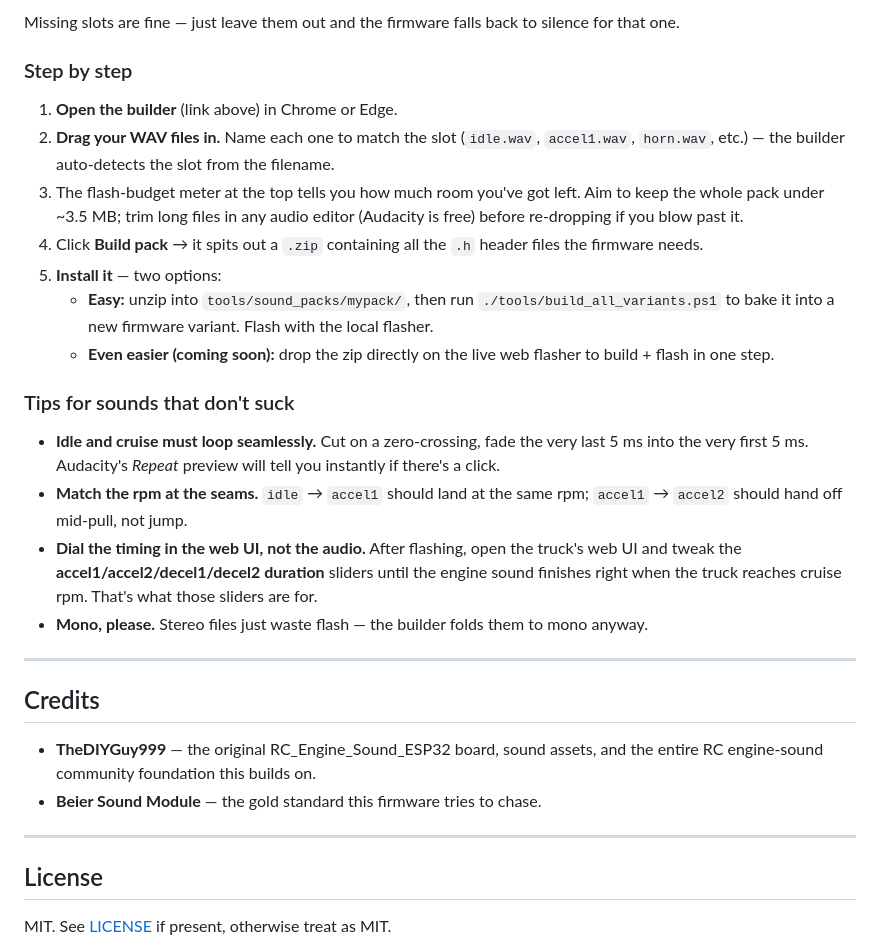
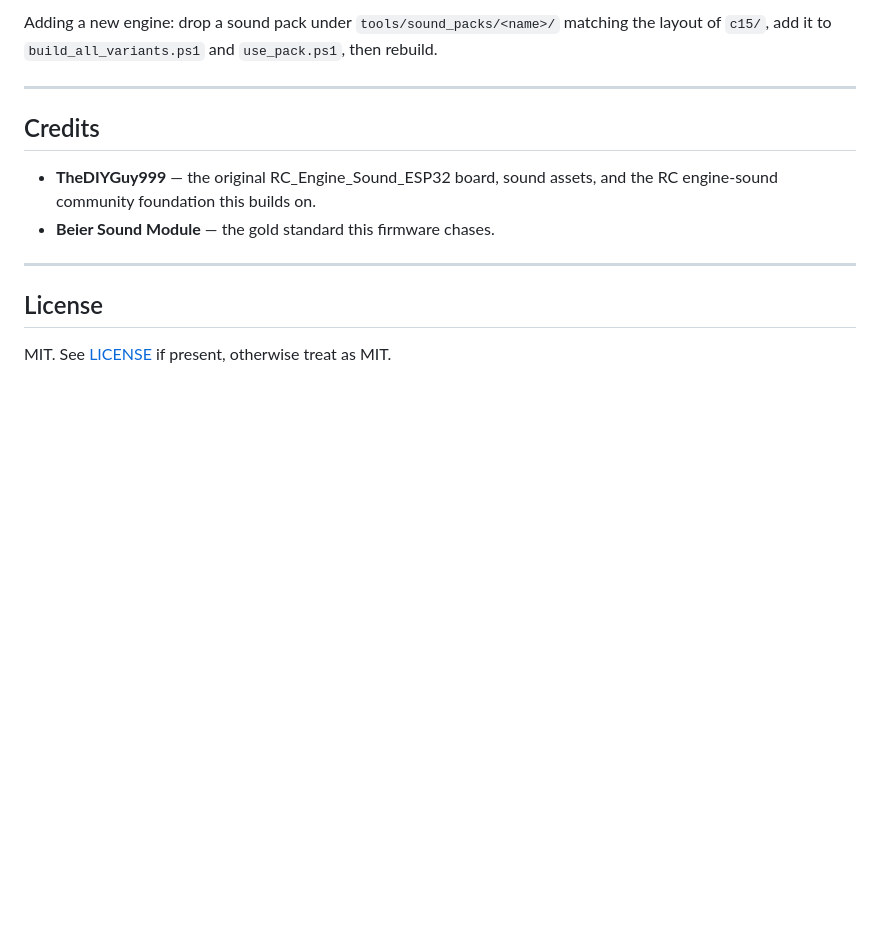
Before and after one commit to turbotike/poor-mans-beier-firmware-for-the-diyguy-999-board-, a Markdown page: README.md, the part around one of its changes. GitHub-like rendering; blank space fills up the shorter version.

```diff
--- a/README.md
+++ b/README.md
@@ -181,45 +179,14 @@ builder normalizes everything for you). One file per slot:
-Missing slots are fine — just leave them out and the firmware falls back to
-silence for that one.
-
-### Step by step
-
-1. **Open the builder** (link above) in Chrome or Edge.
-2. **Drag your WAV files in.** Name each one to match the slot
-   (`idle.wav`, `accel1.wav`, `horn.wav`, etc.) — the builder auto-detects
-   the slot from the filename.
-3. The flash-budget meter at the top tells you how much room you've got
-   left. Aim to keep the whole pack under ~3.5 MB; trim long files in any
-   audio editor (Audacity is free) before re-dropping if you blow past it.
-4. Click **Build pack** → it spits out a `.zip` containing all the `.h`
-   header files the firmware needs.
-5. **Install it** — two options:
-   - **Easy:** unzip into `tools/sound_packs/mypack/`, then run
-     `./tools/build_all_variants.ps1` to bake it into a new firmware
-     variant. Flash with the local flasher.
-   - **Even easier (coming soon):** drop the zip directly on the live web
-     flasher to build + flash in one step.
-
-### Tips for sounds that don't suck
-
-- **Idle and cruise must loop seamlessly.** Cut on a zero-crossing, fade
-  the very last 5 ms into the very first 5 ms. Audacity's *Repeat* preview
-  will tell you instantly if there's a click.
-- **Match the rpm at the seams.** `idle` → `accel1` should land at the same
-  rpm; `accel1` → `accel2` should hand off mid-pull, not jump.
-- **Dial the timing in the web UI, not the audio.** After flashing, open
-  the truck's web UI and tweak the **accel1/accel2/decel1/decel2 duration**
-  sliders until the engine sound finishes right when the truck reaches
-  cruise rpm. That's what those sliders are for.
-- **Mono, please.** Stereo files just waste flash — the builder folds them
-  to mono anyway.
+Adding a new engine: drop a sound pack under `tools/sound_packs/<name>/` matching
+the layout of `c15/`, add it to `build_all_variants.ps1` and `use_pack.ps1`, then
+rebuild.
 
 ---
 
 ## Credits
 
-- **TheDIYGuy999** — the original RC_Engine_Sound_ESP32 board, sound assets,
-  and the entire RC engine-sound community foundation this builds on.
-- **Beier Sound Module** — the gold standard this firmware tries to chase.
+- **TheDIYGuy999** — the original RC_Engine_Sound_ESP32 board, sound assets, and
+  the RC engine-sound community foundation this builds on.
+- **Beier Sound Module** — the gold standard this firmware chases.
 
 ---
 
```
Also changed, not shown: other parts of README.md (+94 -96 lines).
